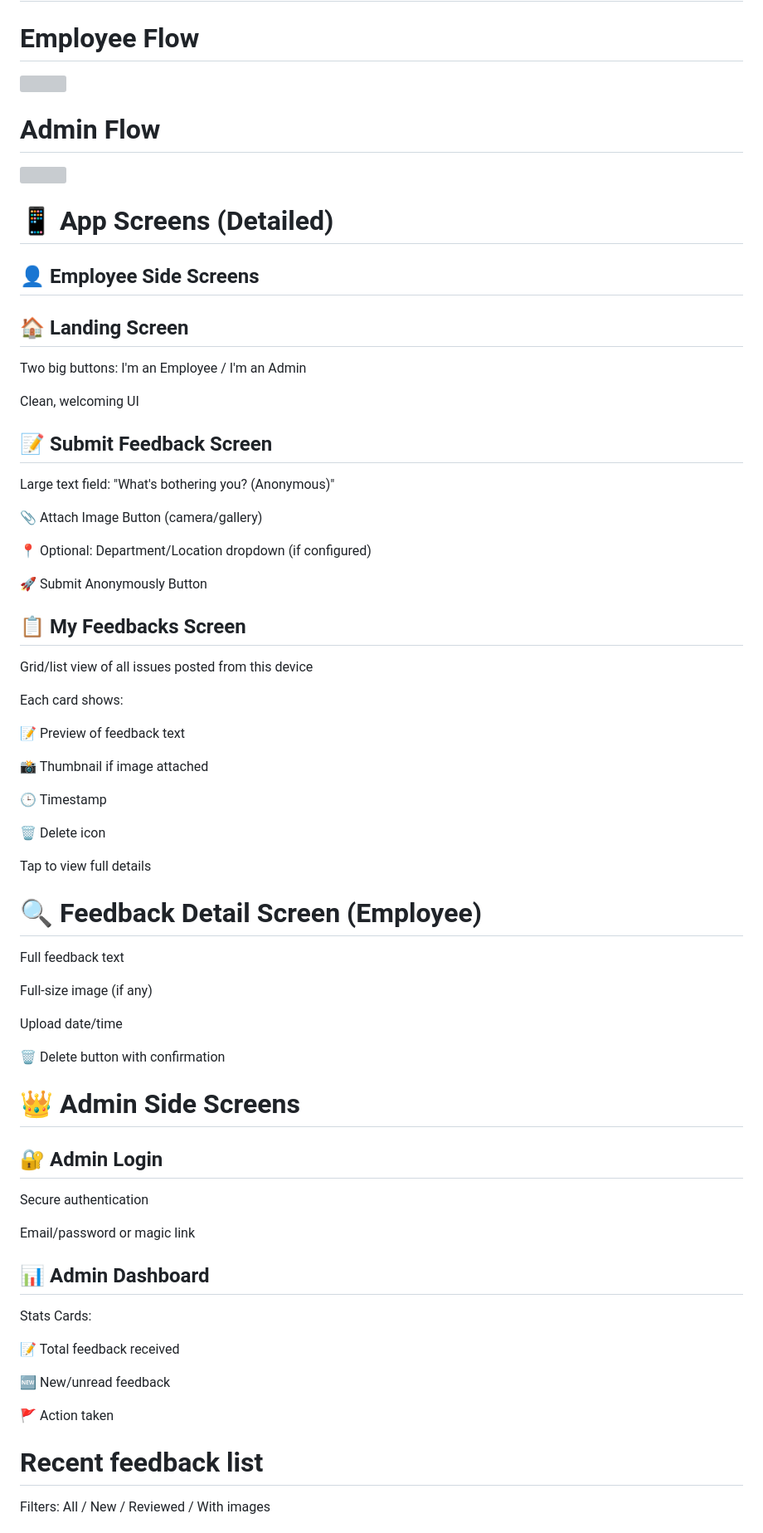
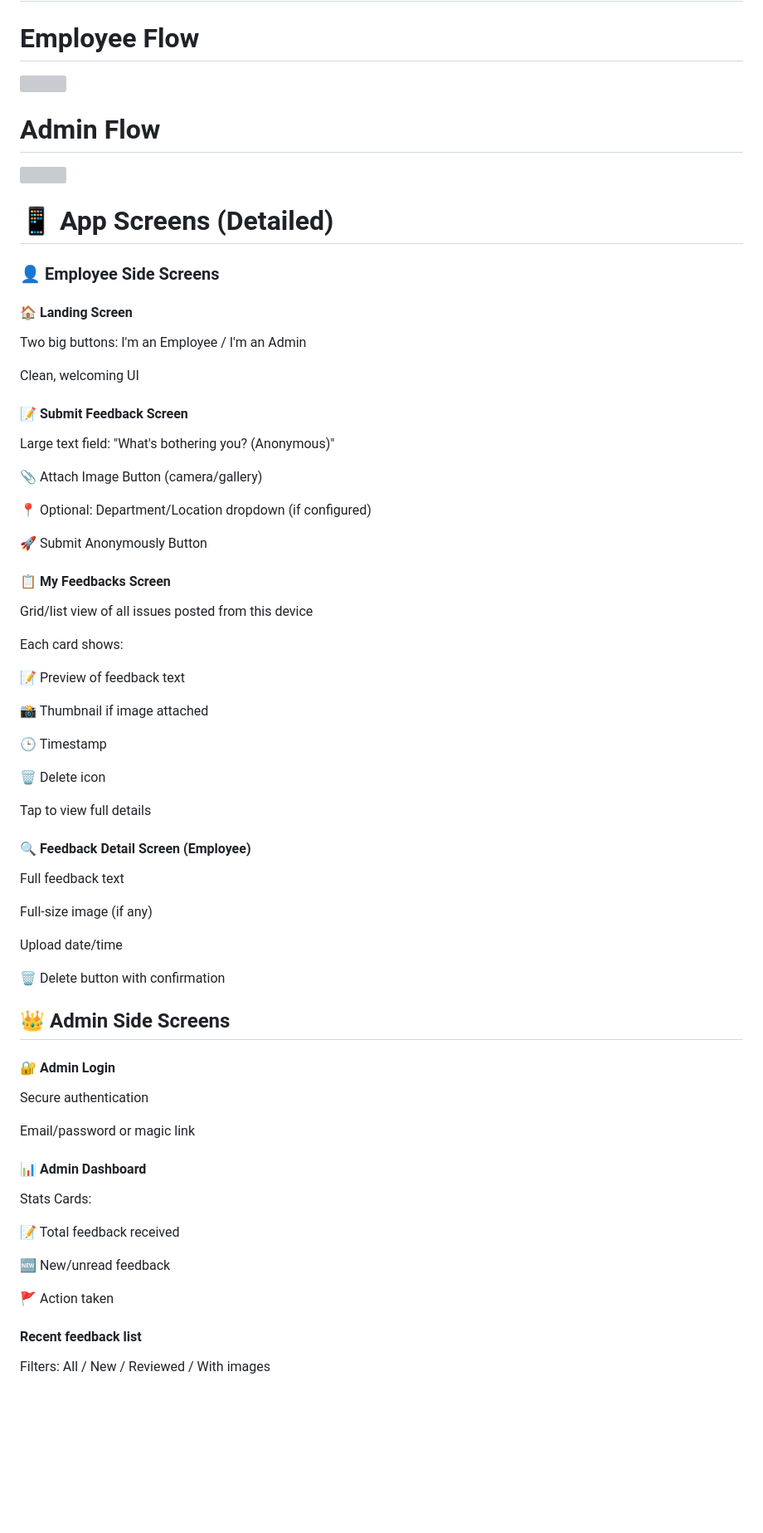
Before and after one commit to chfaizan1537/Issue-Snap, a Markdown page: README.md, the part around one of its changes. Shown at 83% size. Drawn GitHub-style; blank space fills up the shorter version; grey boxes are pictures that could not be loaded.

```diff
--- a/README.md
+++ b/README.md
@@ -54,13 +54,14 @@ Challenge	Solution
 
 # 📱 App Screens (Detailed)
-## 👤 Employee Side Screens
 
-## 🏠 Landing Screen
+### 👤 Employee Side Screens
+
+#### 🏠 Landing Screen
 Two big buttons: I'm an Employee / I'm an Admin
 
 Clean, welcoming UI
 
-## 📝 Submit Feedback Screen
+#### 📝 Submit Feedback Screen
 Large text field: "What's bothering you? (Anonymous)"
 
 📎 Attach Image Button (camera/gallery)
@@ -69,7 +70,7 @@ Large text field: "What's bothering you? (Anonymous)"
 
 🚀 Submit Anonymously Button
 
-## 📋 My Feedbacks Screen
+#### 📋 My Feedbacks Screen
 
 Grid/list view of all issues posted from this device
 
@@ -85,7 +86,7 @@ Each card shows:
 
 Tap to view full details
 
-# 🔍 Feedback Detail Screen (Employee)
+#### 🔍 Feedback Detail Screen (Employee)
 
 Full feedback text
 
@@ -95,13 +96,13 @@ Upload date/time
 
 🗑️ Delete button with confirmation
 
-# 👑 Admin Side Screens
-##  🔐 Admin Login
+## 👑 Admin Side Screens
+####  🔐 Admin Login
 Secure authentication
 
 Email/password or magic link
 
-## 📊 Admin Dashboard
+#### 📊 Admin Dashboard
 Stats Cards:
 
 📝 Total feedback received
@@ -110,7 +111,7 @@ Stats Cards:
 
 🚩 Action taken
 
-# Recent feedback list
+#### Recent feedback list
 
 Filters: All / New / Reviewed / With images
 
```
Also changed, not shown: other parts of README.md (+20 -20 lines).
